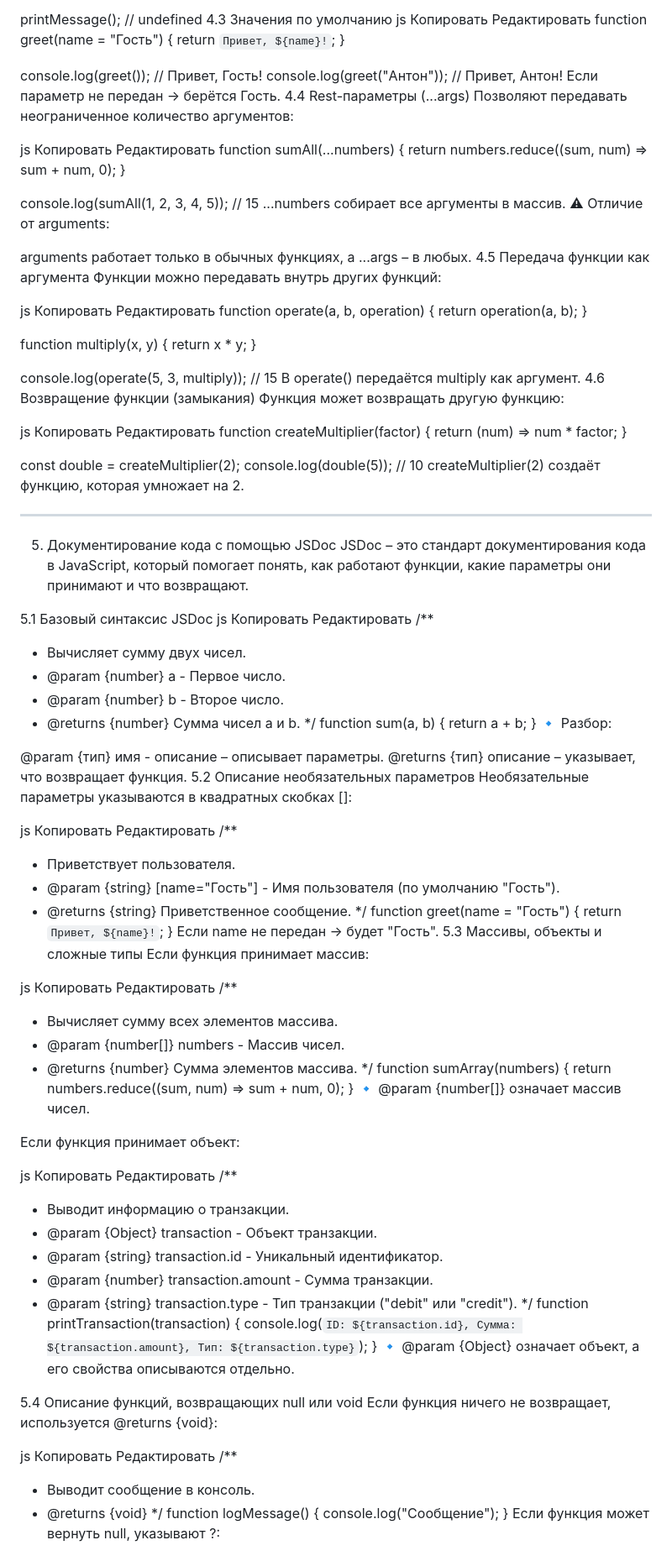
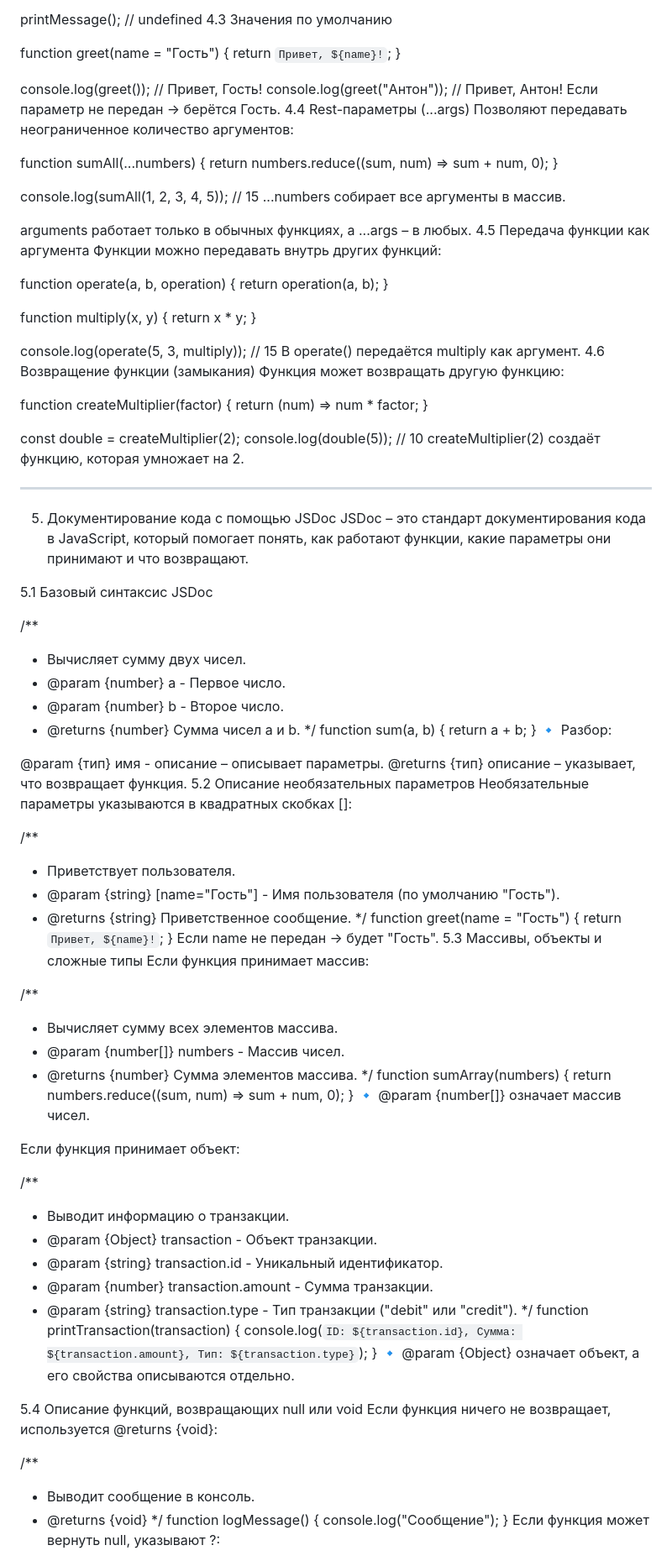
Before and after one commit to IA2404/Cherpici_Nichita, a Markdown page: lab2js/forJS lab2.md, the part around one of its changes. Shown at 84% size. GitHub-like rendering.

```diff
--- a/lab2js/forJS lab2.md
+++ b/lab2js/forJS lab2.md
@@ -361,9 +287,7 @@ function printMessage(message) {
 
 printMessage(); // undefined
 4.3 Значения по умолчанию
-js
-Копировать
-Редактировать
+
 function greet(name = "Гость") {
     return `Привет, ${name}!`;
 }
@@ -374,24 +298,19 @@ console.log(greet("Антон")); // Привет, Антон!
 4.4 Rest-параметры (...args)
 Позволяют передавать неограниченное количество аргументов:
 
-js
-Копировать
-Редактировать
+
 function sumAll(...numbers) {
     return numbers.reduce((sum, num) => sum + num, 0);
 }
 
 console.log(sumAll(1, 2, 3, 4, 5)); // 15
 ...numbers собирает все аргументы в массив.
-⚠ Отличие от arguments:
 
 arguments работает только в обычных функциях, а ...args – в любых.
 4.5 Передача функции как аргумента
 Функции можно передавать внутрь других функций:
 
-js
-Копировать
-Редактировать
+
 function operate(a, b, operation) {
     return operation(a, b);
 }
@@ -405,9 +324,7 @@ console.log(operate(5, 3, multiply)); // 15
 4.6 Возвращение функции (замыкания)
 Функция может возвращать другую функцию:
 
-js
-Копировать
-Редактировать
+
 function createMultiplier(factor) {
     return (num) => num * factor;
 }
@@ -420,9 +337,7 @@ ________________________________________________________________________________
 JSDoc – это стандарт документирования кода в JavaScript, который помогает понять, как работают функции, какие параметры они принимают и что возвращают.
 
 5.1 Базовый синтаксис JSDoc
-js
-Копировать
-Редактировать
+
 /**
  * Вычисляет сумму двух чисел.
  * @param {number} a - Первое число.
@@ -439,9 +354,7 @@ function sum(a, b) {
 5.2 Описание необязательных параметров
 Необязательные параметры указываются в квадратных скобках []:
 
-js
-Копировать
-Редактировать
+
 /**
  * Приветствует пользователя.
  * @param {string} [name="Гость"] - Имя пользователя (по умолчанию "Гость").
@@ -454,9 +367,7 @@ function greet(name = "Гость") {
 5.3 Массивы, объекты и сложные типы
 Если функция принимает массив:
 
-js
-Копировать
-Редактировать
+
 /**
  * Вычисляет сумму всех элементов массива.
  * @param {number[]} numbers - Массив чисел.
@@ -469,9 +380,7 @@ function sumArray(numbers) {
 
 Если функция принимает объект:
 
-js
-Копировать
-Редактировать
+
 /**
  * Выводит информацию о транзакции.
  * @param {Object} transaction - Объект транзакции.
@@ -487,9 +396,7 @@ function printTransaction(transaction) {
 5.4 Описание функций, возвращающих null или void
 Если функция ничего не возвращает, используется @returns {void}:
 
-js
-Копировать
-Редактировать
+
 /**
  * Выводит сообщение в консоль.
  * @returns {void}
```
Also changed, not shown: other parts of lab2js/forJS lab2.md (+34 -114 lines).
